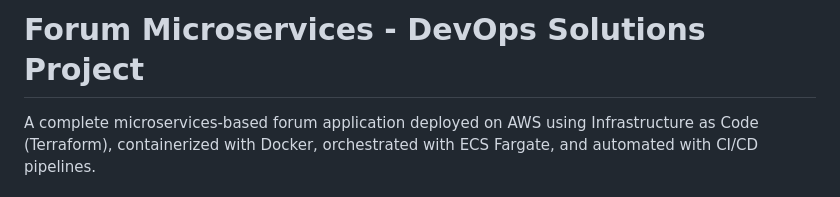
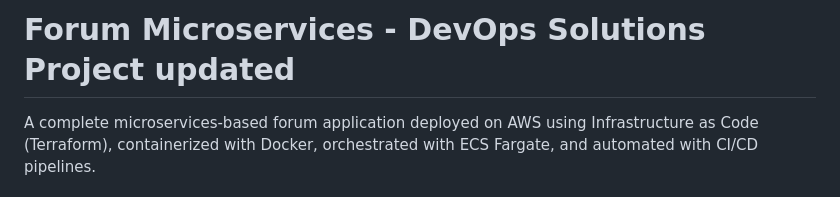
Before and after one commit to fikrat86/microservices_docker, a Markdown page: README.md, the part around the change. Rendered like a GitHub page.

Commit message:
Update project title in README.md

```diff
--- a/README.md
+++ b/README.md
@@ -1,4 +1,4 @@
-# Forum Microservices - DevOps Solutions Project
+# Forum Microservices - DevOps Solutions Project updated
 
 A complete microservices-based forum application deployed on AWS using Infrastructure as Code (Terraform), containerized with Docker, orchestrated with ECS Fargate, and automated with CI/CD pipelines.
 
```
